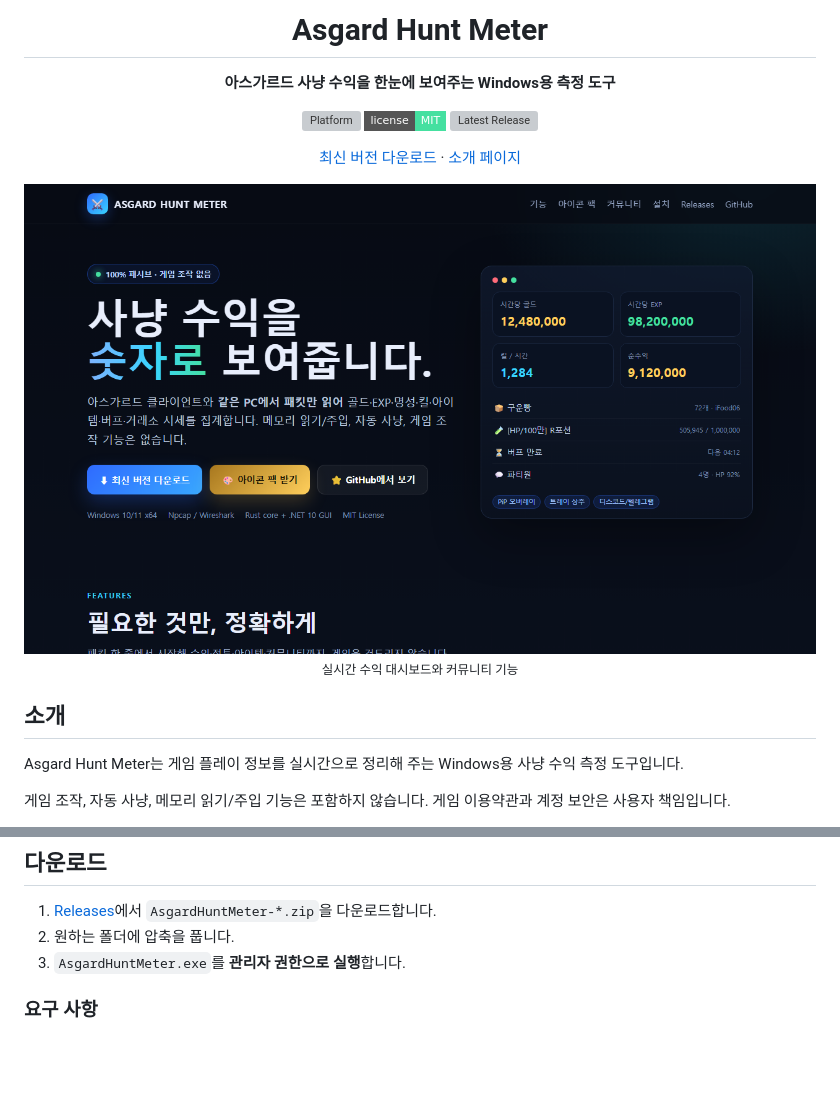
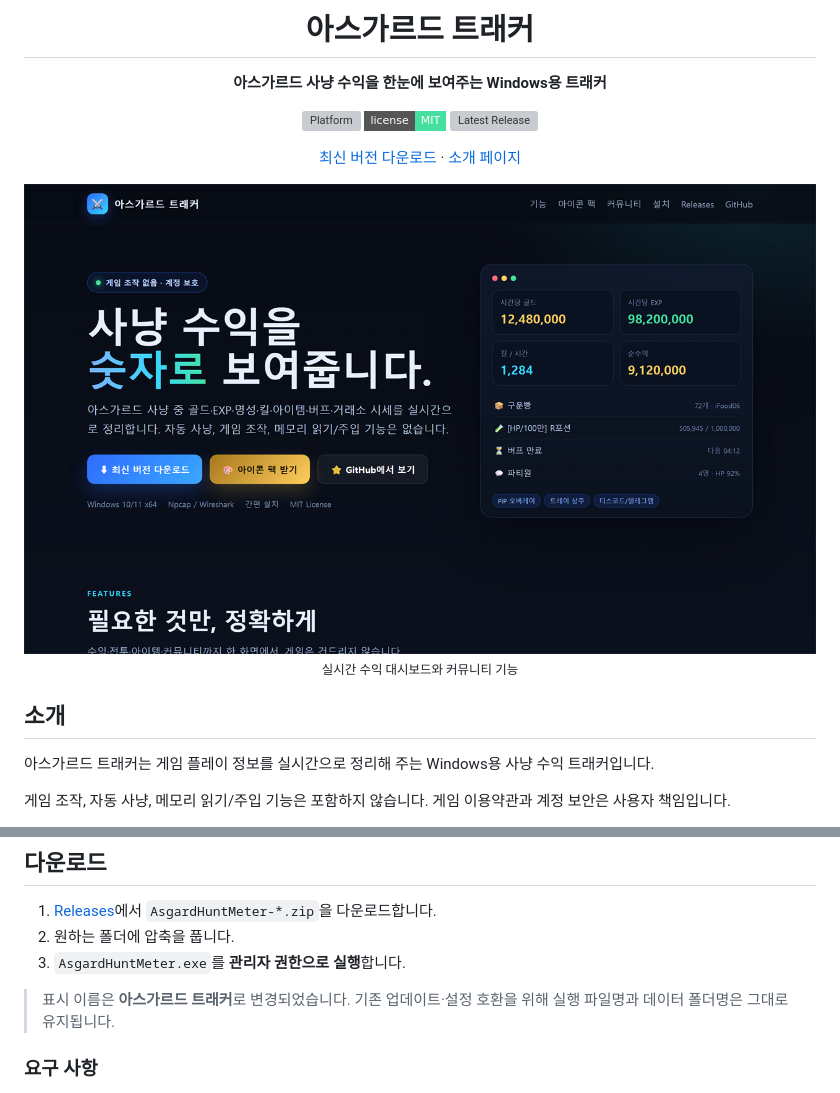
Before and after one commit to qopwa1234/asgard-hunt-meter, a Markdown page: README.md, 2 parts joined by grey strips. GitHub-like rendering; pictures changed too: docs/preview.png; badges without logos; blank space fills up the shorter version; grey boxes are pictures that could not be loaded.

Commit message:
Rebrand to Asgard Tracker 0.3.5

```diff
--- a/README.md
+++ b/README.md
@@ -1,8 +1,8 @@
 <div align="center">
 
-# Asgard Hunt Meter
+# 아스가르드 트래커
 
-**아스가르드 사냥 수익을 한눈에 보여주는 Windows용 측정 도구**
+**아스가르드 사냥 수익을 한눈에 보여주는 Windows용 트래커**
 
 [![Platform](https://img.shields.io/badge/platform-Windows%2010%2F11%20x64-4c8dff?style=flat-square)](#)
 [![License](https://img.shields.io/badge/license-MIT-45e0a0?style=flat-square)](LICENSE)
@@ -19,7 +19,7 @@
 
 ## 소개
 
-Asgard Hunt Meter는 게임 플레이 정보를 실시간으로 정리해 주는 Windows용 사냥 수익 측정 도구입니다.
+아스가르드 트래커는 게임 플레이 정보를 실시간으로 정리해 주는 Windows용 사냥 수익 트래커입니다.
 
 게임 조작, 자동 사냥, 메모리 읽기/주입 기능은 포함하지 않습니다. 게임 이용약관과 계정 보안은 사용자 책임입니다.
 
@@ -50,6 +50,8 @@ Asgard Hunt Meter는 게임 플레이 정보를 실시간으로 정리해 주는
 1. [Releases](https://github.com/qopwa1234/asgard-hunt-meter/releases/latest)에서 `AsgardHuntMeter-*.zip`을 다운로드합니다.
 2. 원하는 폴더에 압축을 풉니다.
 3. `AsgardHuntMeter.exe`를 **관리자 권한으로 실행**합니다.
+
+> 표시 이름은 **아스가르드 트래커**로 변경되었습니다. 기존 업데이트·설정 호환을 위해 실행 파일명과 데이터 폴더명은 그대로 유지됩니다.
 
 ### 요구 사항
 
```
Also changed, not shown: other parts of README.md (+1 -1 lines), packaging/release-notes.md (+4 -2 lines), 3 other files.
